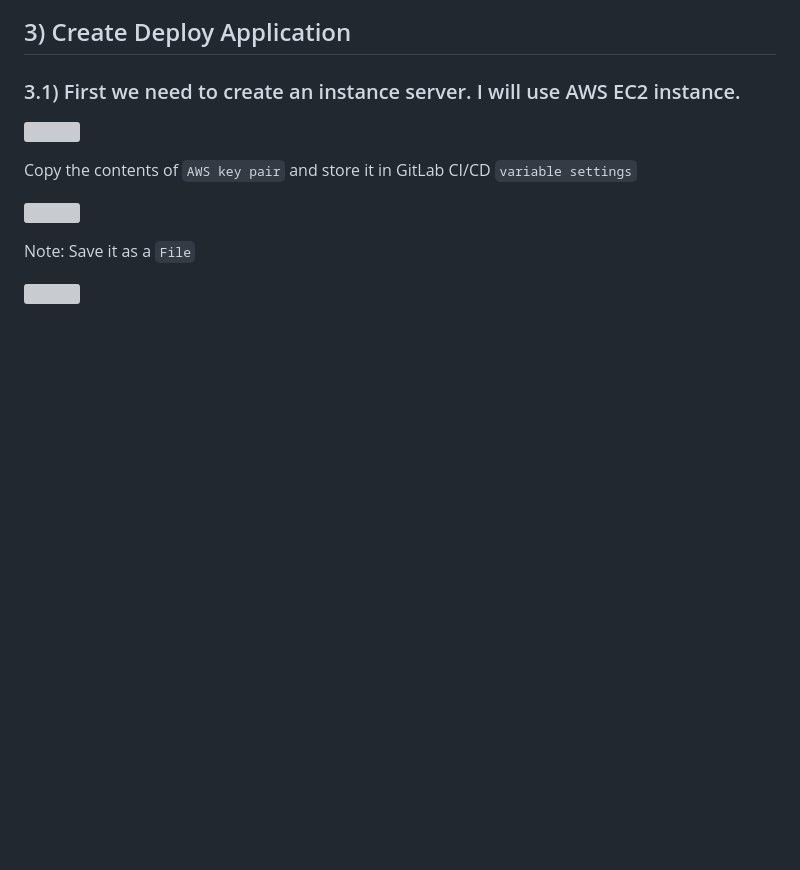
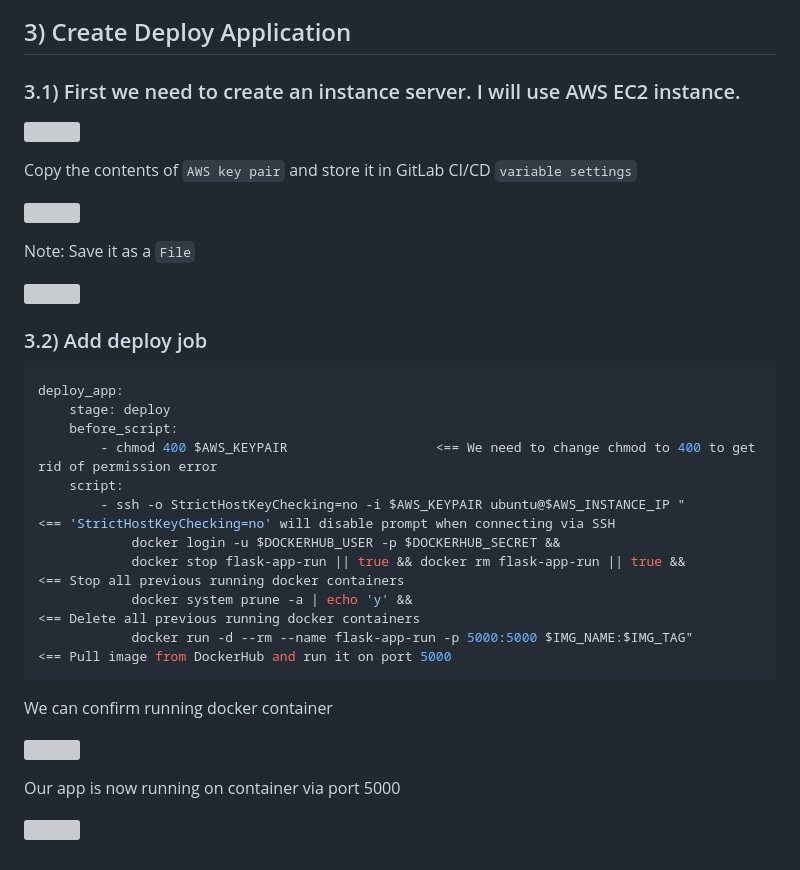
Before and after one commit to famasboy888/GitLab__CICD, a Markdown page: Readme.md, the part around the change. GitHub-like rendering; blank space fills up the shorter version; grey boxes are pictures that could not be loaded.

````diff
--- a/Readme.md
+++ b/Readme.md
@@ -99,3 +99,30 @@ Note: Save it as a `File`
 <p align="left">
   <img width="40%" height="40%" src="https://github.com/famasboy888/GitLab__CICD/assets/23441168/7ced949b-4f2a-44b8-bda7-c6bb31e755a8">
 </p>
+
+### 3.2) Add deploy job
+
+```yaml
+deploy_app:
+    stage: deploy
+    before_script:
+        - chmod 400 $AWS_KEYPAIR                   <== We need to change chmod to 400 to get rid of permission error
+    script:
+        - ssh -o StrictHostKeyChecking=no -i $AWS_KEYPAIR ubuntu@$AWS_INSTANCE_IP "           <== 'StrictHostKeyChecking=no' will disable prompt when connecting via SSH
+            docker login -u $DOCKERHUB_USER -p $DOCKERHUB_SECRET &&
+            docker stop flask-app-run || true && docker rm flask-app-run || true &&           <== Stop all previous running docker containers
+            docker system prune -a | echo 'y' &&                                              <== Delete all previous running docker containers
+            docker run -d --rm --name flask-app-run -p 5000:5000 $IMG_NAME:$IMG_TAG"          <== Pull image from DockerHub and run it on port 5000
+```
+
+We can confirm running docker container
+
+<p align="left">
+  <img width="40%" height="40%" src="https://github.com/famasboy888/GitLab__CICD/assets/23441168/f3804cda-0f5b-47f4-b368-3414ad556ba6">
+</p>
+
+Our app is now running on container via port 5000
+
+<p align="left">
+  <img width="40%" height="40%" src="https://github.com/famasboy888/GitLab__CICD/assets/23441168/7239c6f0-6a08-4ce0-82a6-7a357c9ce51d">
+</p>
````
